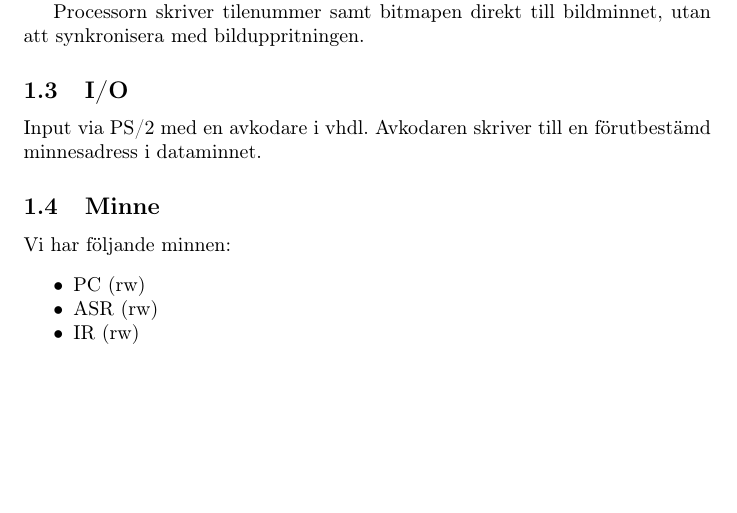
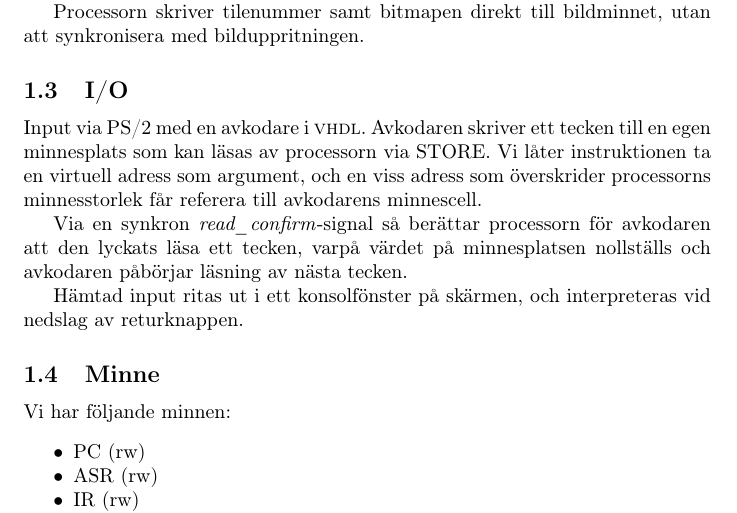
Before and after one commit to Jethro95/TSEA83_Graphing_Calculator, a LaTeX document (design/doc.tex): part of page 3 of 3 before the commit and part of page 3 of 4 after it, cut so that both start at the same text, the shorter picture padded with empty space. Compiled offline with pdfLaTeX.

Commit message:
Extended IO section.

```diff
--- a/design/doc.tex
+++ b/design/doc.tex
@@ -99,7 +99,11 @@ Upplösning 640x480. Både tiles och bitmap i svartvitt.
 Processorn skriver tilenummer samt bitmapen direkt till bildminnet, utan att synkronisera med bilduppritningen.
 
 \subsection{I/O}
-Input via PS/2 med en avkodare i vhdl. Avkodaren skriver till en förutbestämd minnesadress i dataminnet.
+Input via PS/2 med en avkodare i \textsc{vhdl}. Avkodaren skriver ett tecken till en egen minnesplats som kan läsas av processorn via STORE. Vi låter instruktionen ta en virtuell adress som argument, och en viss adress som överskrider processorns minnesstorlek får referera till avkodarens minnescell.
+
+Via en synkron \textit{read\_confirm}-signal så berättar processorn för avkodaren att den lyckats läsa ett tecken, varpå värdet på minnesplatsen nollställs och avkodaren påbörjar läsning av nästa tecken.
+
+Hämtad input ritas ut i ett konsolfönster på skärmen, och interpreteras vid nedslag av returknappen.
 
 \subsection{Minne}
 Vi har följande minnen:
```
Also changed, not shown: design/doc.pdf.
